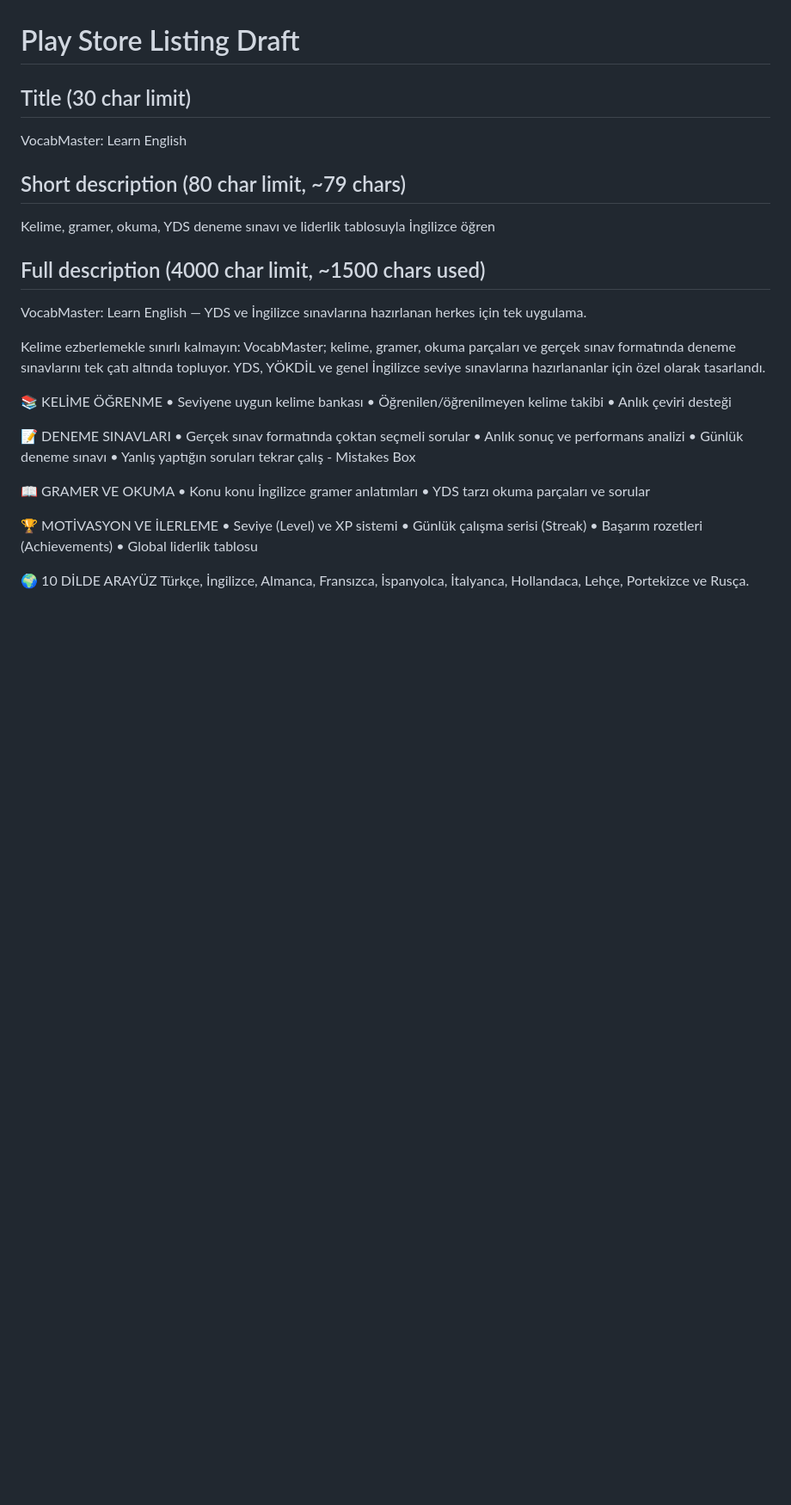
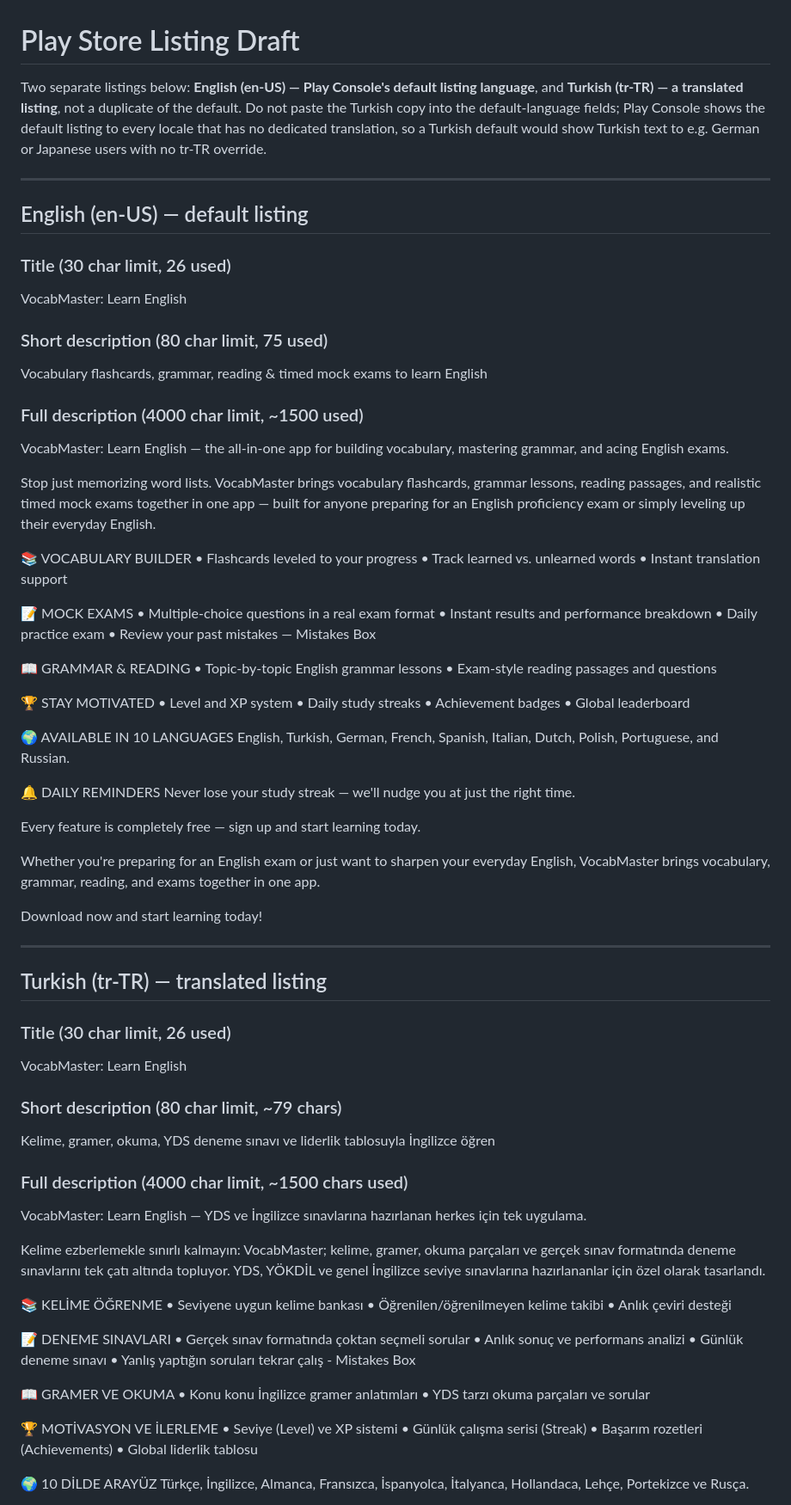
Before and after one commit to cynorra/global-yds-app, a Markdown page: store_assets/PLAY_STORE_LISTING.md, the part around one of its changes. Shown at 86% size. Drawn GitHub-style; blank space fills up the shorter version.

Commit message:
docs: add English (en-US) Play Store listing as the actual default
The only listing drafted so far was Turkish, but the app's base locale
(res/values/, no suffix) is English and Play Console's default listing
language is en-US - meaning every locale without its own translation
would have seen Turkish store text.

Wrote a proper English listing targeting real English search intent
(vocabulary, flashcards, grammar, reading, mock exams) instead of
machine-translating the Turkish copy - dropped "YDS"/"YOKDIL" (Turkish
exam names nobody searches in English) and kept "10 languages
including Turkish" as a selling point, since many users search Play
Store in English while wanting the app UI in their own language. The
Turkish copy is now clearly labeled as the tr-TR translated listing,
not the default.

Co-Authored-By: Claude Sonnet 5 <noreply@anthropic.com>

```diff
--- a/store_assets/PLAY_STORE_LISTING.md
+++ b/store_assets/PLAY_STORE_LISTING.md
@@ -1,12 +1,67 @@
 # Play Store Listing Draft
 
-## Title (30 char limit)
+Two separate listings below: **English (en-US) — Play Console's default listing language**, and **Turkish (tr-TR) — a translated listing**, not a duplicate of the default. Do not paste the Turkish copy into the default-language fields; Play Console shows the default listing to every locale that has no dedicated translation, so a Turkish default would show Turkish text to e.g. German or Japanese users with no tr-TR override.
+
+---
+
+## English (en-US) — default listing
+
+### Title (30 char limit, 26 used)
 VocabMaster: Learn English
 
-## Short description (80 char limit, ~79 chars)
+### Short description (80 char limit, 75 used)
+Vocabulary flashcards, grammar, reading & timed mock exams to learn English
+
+### Full description (4000 char limit, ~1500 used)
+
+VocabMaster: Learn English — the all-in-one app for building vocabulary, mastering grammar, and acing English exams.
+
+Stop just memorizing word lists. VocabMaster brings vocabulary flashcards, grammar lessons, reading passages, and realistic timed mock exams together in one app — built for anyone preparing for an English proficiency exam or simply leveling up their everyday English.
+
+📚 VOCABULARY BUILDER
+• Flashcards leveled to your progress
+• Track learned vs. unlearned words
+• Instant translation support
+
+📝 MOCK EXAMS
+• Multiple-choice questions in a real exam format
+• Instant results and performance breakdown
+• Daily practice exam
+• Review your past mistakes — Mistakes Box
+
+📖 GRAMMAR & READING
+• Topic-by-topic English grammar lessons
+• Exam-style reading passages and questions
+
+🏆 STAY MOTIVATED
+• Level and XP system
+• Daily study streaks
+• Achievement badges
+• Global leaderboard
+
+🌍 AVAILABLE IN 10 LANGUAGES
+English, Turkish, German, French, Spanish, Italian, Dutch, Polish, Portuguese, and Russian.
+
+🔔 DAILY REMINDERS
+Never lose your study streak — we'll nudge you at just the right time.
+
+Every feature is completely free — sign up and start learning today.
+
+Whether you're preparing for an English exam or just want to sharpen your everyday English, VocabMaster brings vocabulary, grammar, reading, and exams together in one app.
+
+Download now and start learning today!
+
+---
+
+## Turkish (tr-TR) — translated listing
+
+### Title (30 char limit, 26 used)
+VocabMaster: Learn English
+
+### Short description (80 char limit, ~79 chars)
 Kelime, gramer, okuma, YDS deneme sınavı ve liderlik tablosuyla İngilizce öğren
 
-## Full description (4000 char limit, ~1500 chars used)
+### Full description (4000 char limit, ~1500 chars used)
 
 VocabMaster: Learn English — YDS ve İngilizce sınavlarına hazırlanan herkes için tek uygulama.
 
```
Also changed, not shown: other parts of store_assets/PLAY_STORE_LISTING.md (+2 -1 lines).
